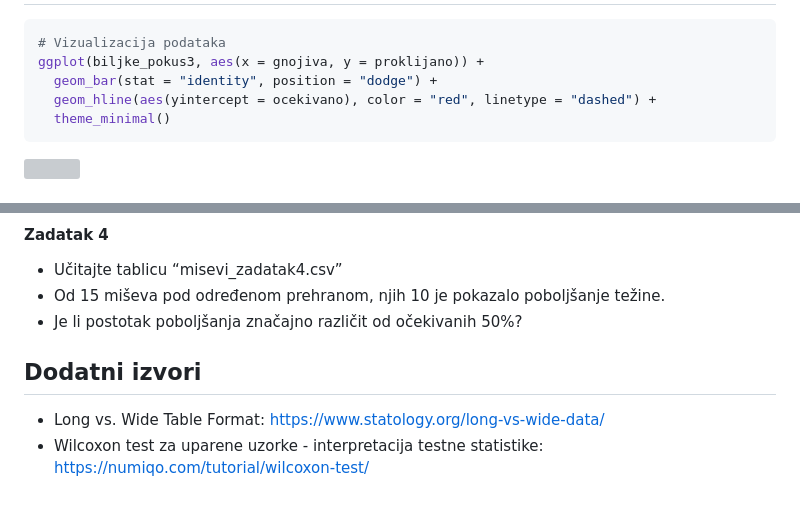
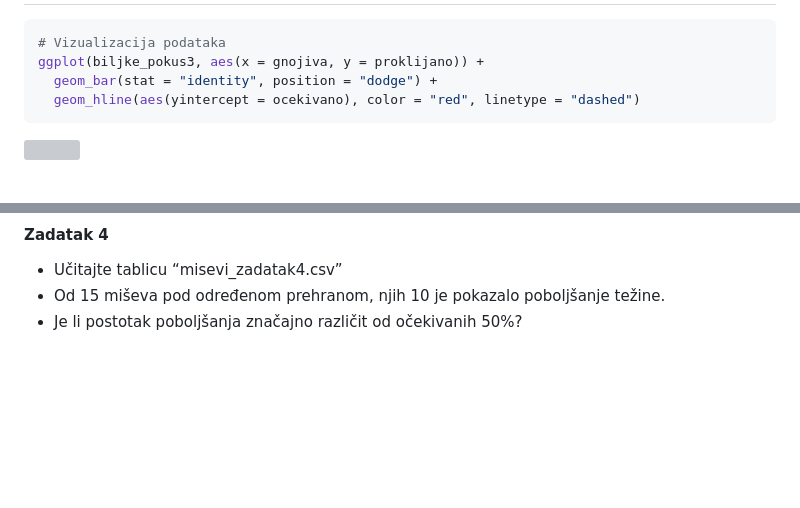
Before and after one commit to lucijakanjer/APUBI_2025_26, a Markdown page: 08_Neparametrijska_statistika/README.md, 2 parts joined by grey strips. Rendered like a GitHub page; blank space fills up the shorter version; grey boxes are pictures that could not be loaded.

````diff
--- a/08_Neparametrijska_statistika/README.md
+++ b/08_Neparametrijska_statistika/README.md
@@ -244,8 +277,7 @@ print(biljke_pokus3)
 # Vizualizacija podataka
 ggplot(biljke_pokus3, aes(x = gnojiva, y = proklijano)) +
   geom_bar(stat = "identity", position = "dodge") +
-  geom_hline(aes(yintercept = ocekivano), color = "red", linetype = "dashed") +
-  theme_minimal()
+  geom_hline(aes(yintercept = ocekivano), color = "red", linetype = "dashed")
 ```
 
 ![](README_files/figure-gfm/ggplot-1.png)<!-- -->
@@ -393,8 +425,3 @@ binom.test(biljke_pokus4$klijanci, biljke_pokus4$broj_sjemenki, p = biljke_pokus
 - Od 15 miševa pod određenom prehranom, njih 10 je pokazalo poboljšanje
   težine.
 - Je li postotak poboljšanja značajno različit od očekivanih 50%?
-
-## Dodatni izvori
-
-- Long vs. Wide Table Format: https://www.statology.org/long-vs-wide-data/
-- Wilcoxon test za uparene uzorke - interpretacija testne statistike: https://numiqo.com/tutorial/wilcoxon-test/
````
Also changed, not shown: other parts of 08_Neparametrijska_statistika/README.md (+50 -17 lines).
